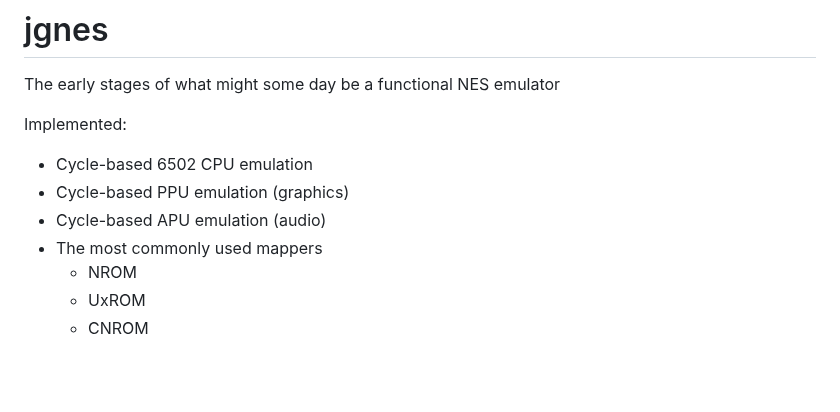
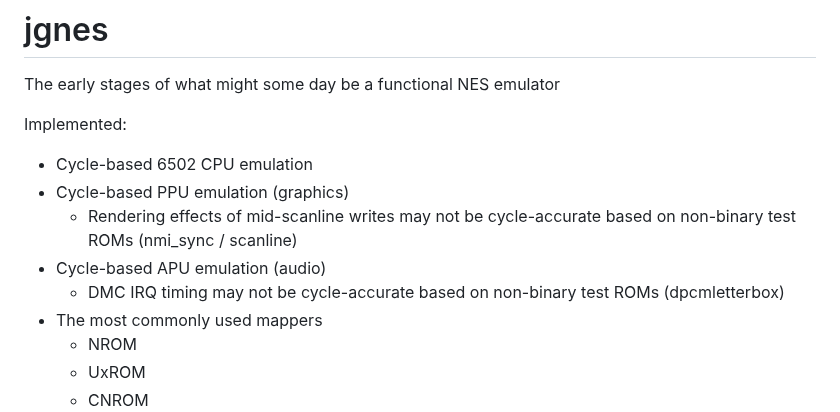
Before and after one commit to jsgroth/jgnes, a Markdown page: README.md, the part around the change. Drawn GitHub-style; blank space fills up the shorter version.

```diff
--- a/README.md
+++ b/README.md
@@ -5,7 +5,9 @@ The early stages of what might some day be a functional NES emulator
 Implemented:
 * Cycle-based 6502 CPU emulation
 * Cycle-based PPU emulation (graphics)
+  * Rendering effects of mid-scanline writes may not be cycle-accurate based on non-binary test ROMs (nmi_sync / scanline)
 * Cycle-based APU emulation (audio)
+  * DMC IRQ timing may not be cycle-accurate based on non-binary test ROMs (dpcmletterbox)
 * The most commonly used mappers
   * NROM
   * UxROM
```
